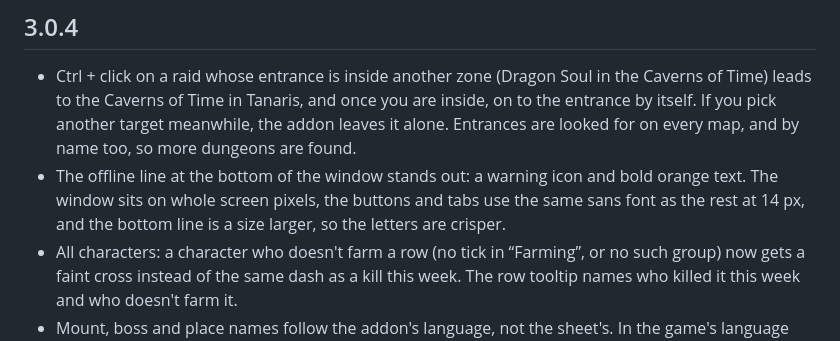
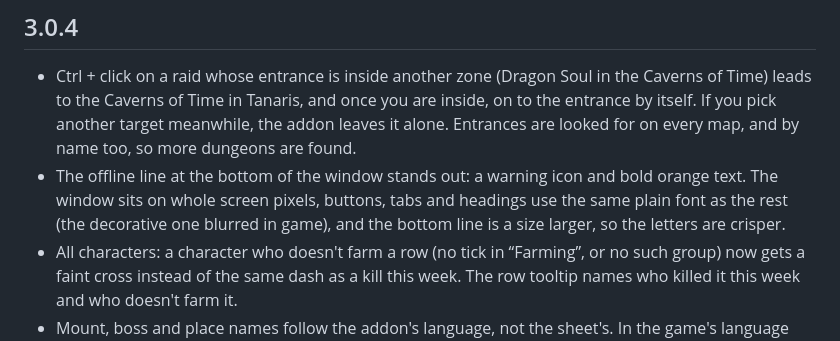
Before and after one commit to Zlodyaga/mount-sheet-sync, a Markdown page: CHANGELOG-addon.md, the part around the change. Rendered like a GitHub page.

```diff
--- a/CHANGELOG-addon.md
+++ b/CHANGELOG-addon.md
@@ -4,7 +4,7 @@ The addon and the Windows program are released separately; the program's changes
 
 ## 3.0.4
 - Ctrl + click on a raid whose entrance is inside another zone (Dragon Soul in the Caverns of Time) leads to the Caverns of Time in Tanaris, and once you are inside, on to the entrance by itself. If you pick another target meanwhile, the addon leaves it alone. Entrances are looked for on every map, and by name too, so more dungeons are found.
-- The offline line at the bottom of the window stands out: a warning icon and bold orange text. The window sits on whole screen pixels, the buttons and tabs use the same sans font as the rest at 14 px, and the bottom line is a size larger, so the letters are crisper.
+- The offline line at the bottom of the window stands out: a warning icon and bold orange text. The window sits on whole screen pixels, buttons, tabs and headings use the same plain font as the rest (the decorative one blurred in game), and the bottom line is a size larger, so the letters are crisper.
 - All characters: a character who doesn't farm a row (no tick in “Farming”, or no such group) now gets a faint cross instead of the same dash as a kill this week. The row tooltip names who killed it this week and who doesn't farm it.
 - Mount, boss and place names follow the addon's language, not the sheet's. In the game's language they come from the game itself; in another one from translations the program sends (English and Russian; other languages get English). Needs the program 2.10.0.
 - Without a Google sheet the addon talks about the list: the button is “Save marks”, and no text mentions a sheet. With a sheet everything stays as it was, including “Send to sheet”.
```
Also changed, not shown: docs/reference/addon.md (+1 -1 lines), docs/reference/decisions.md (+1 -1 lines), docs/screens/addon-all.png, docs/screens/addon-attempts.png, docs/screens/addon-log.png, docs/screens/addon-remaining.png, docs/screens/addon-settings.png, 4 other files.
